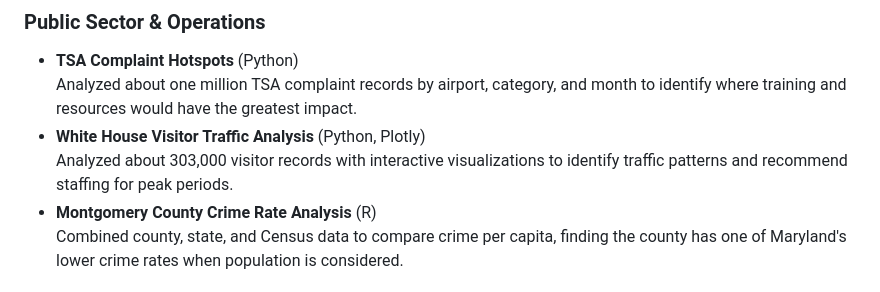
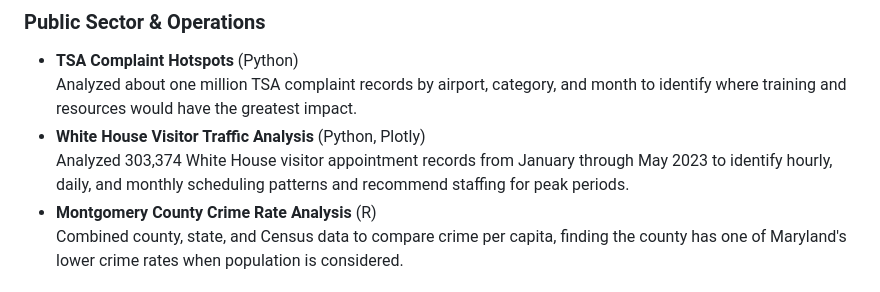
Before and after one commit to CorHarr/CorHarr.github.io, a Markdown page: README.md, the part around the change. Rendered like a GitHub page.

Commit message:
Update White House project on main portfolio

```diff
--- a/README.md
+++ b/README.md
@@ -46,7 +46,7 @@ These projects demonstrate a range of analytical methods, programming tools, and
 - **TSA Complaint Hotspots** (Python)<br>
   Analyzed about one million TSA complaint records by airport, category, and month to identify where training and resources would have the greatest impact.
 - **White House Visitor Traffic Analysis** (Python, Plotly)<br>
-  Analyzed about 303,000 visitor records with interactive visualizations to identify traffic patterns and recommend staffing for peak periods.
+  Analyzed 303,374 White House visitor appointment records from January through May 2023 to identify hourly, daily, and monthly scheduling patterns and recommend staffing for peak periods.
 - **Montgomery County Crime Rate Analysis** (R)<br>
   Combined county, state, and Census data to compare crime per capita, finding the county has one of Maryland's lower crime rates when population is considered.
 
```
